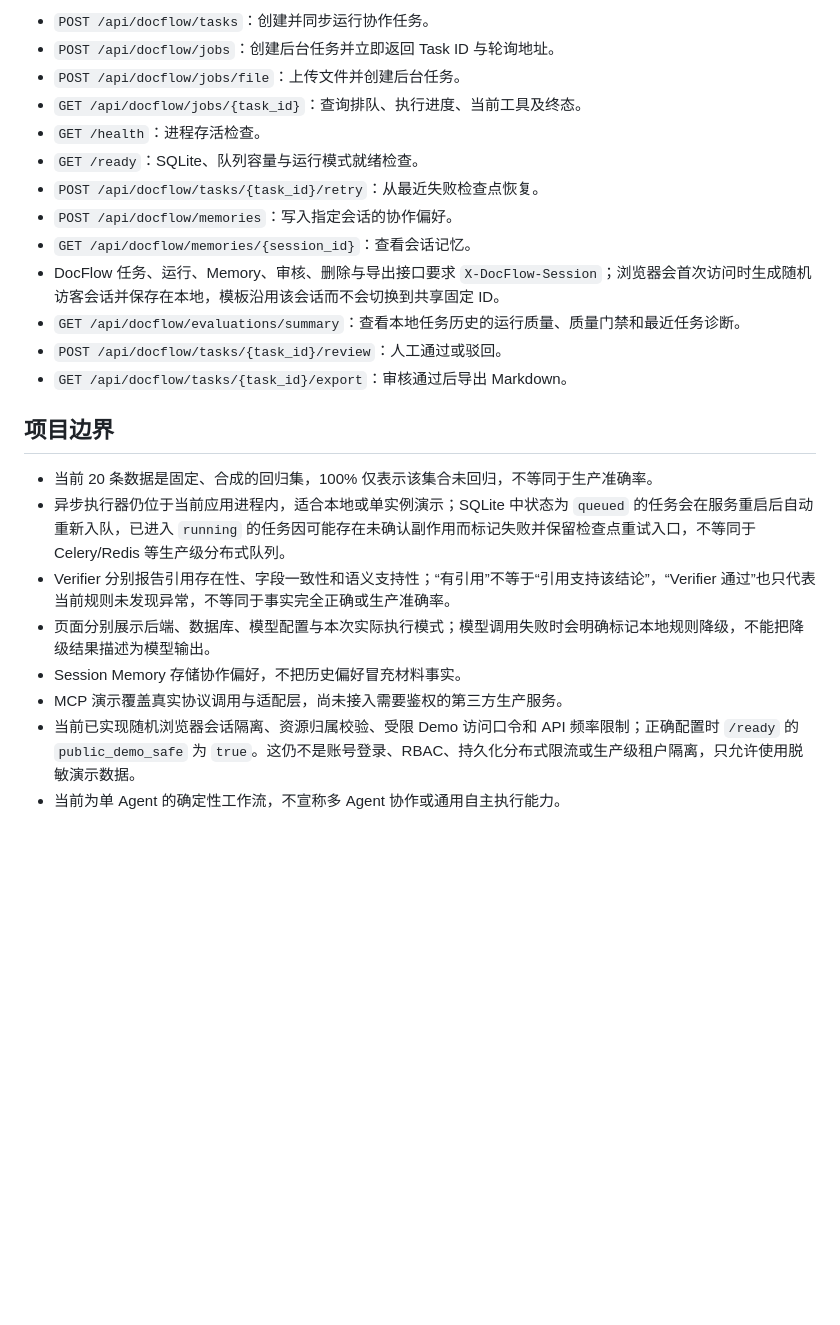
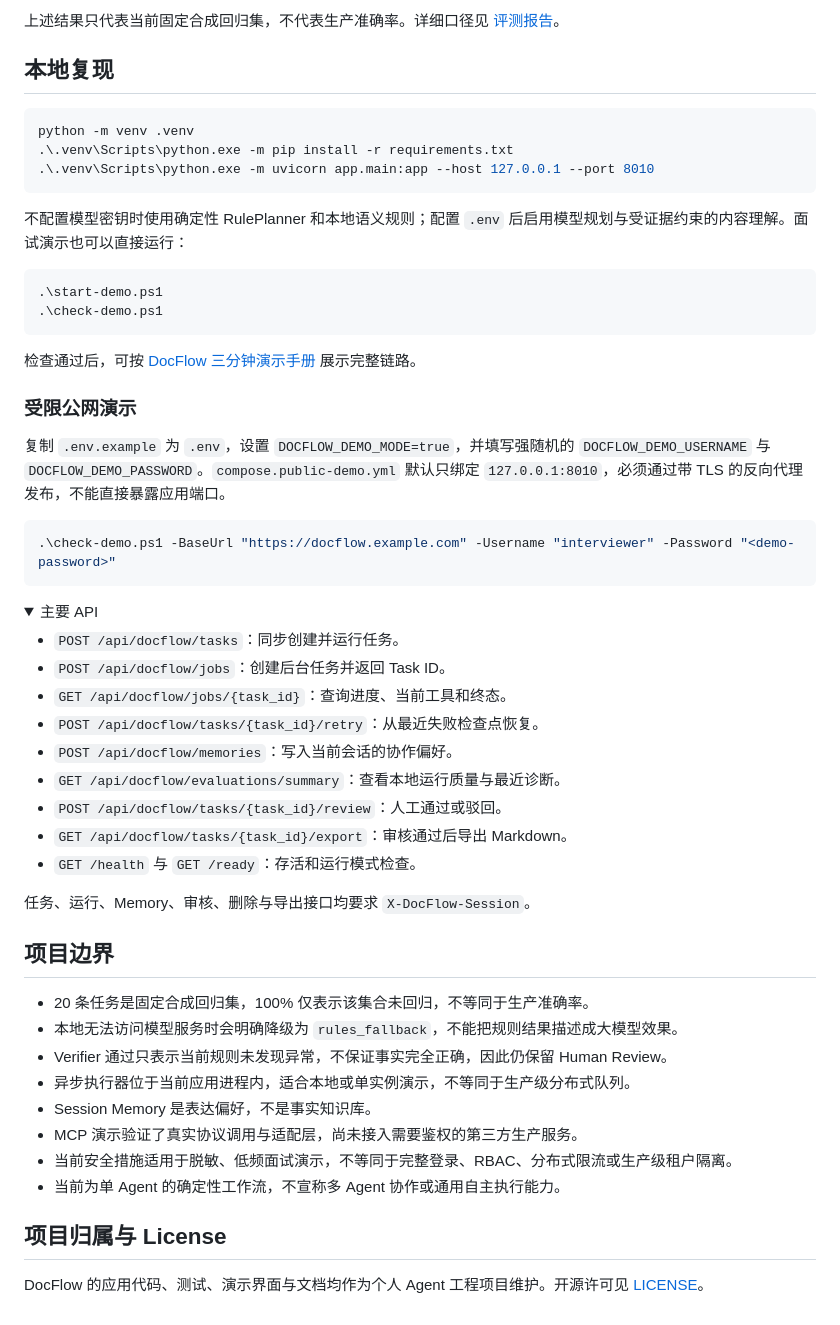
Before and after one commit to YanCastroJoe/ai-industry-research-assistant, a Markdown page: README.md, the part around one of its changes. Rendered like a GitHub page; folded sections open; blank space fills up the shorter version.

Commit message:
docs: restructure README for project review

````diff
--- a/README.md
+++ b/README.md
@@ -118,25 +104,59 @@ python -m venv .venv
 
-- `POST /api/docflow/tasks`：创建并同步运行协作任务。
-- `POST /api/docflow/jobs`：创建后台任务并立即返回 Task ID 与轮询地址。
-- `POST /api/docflow/jobs/file`：上传文件并创建后台任务。
-- `GET /api/docflow/jobs/{task_id}`：查询排队、执行进度、当前工具及终态。
-- `GET /health`：进程存活检查。
-- `GET /ready`：SQLite、队列容量与运行模式就绪检查。
+上述结果只代表当前固定合成回归集，不代表生产准确率。详细口径见 [评测报告](evaluation/reports/docflow-v2-2026-08-07.md)。
+
+## 本地复现
+
+```powershell
+python -m venv .venv
+.\.venv\Scripts\python.exe -m pip install -r requirements.txt
+.\.venv\Scripts\python.exe -m uvicorn app.main:app --host 127.0.0.1 --port 8010
+```
+
+不配置模型密钥时使用确定性 RulePlanner 和本地语义规则；配置 `.env` 后启用模型规划与受证据约束的内容理解。面试演示也可以直接运行：
+
+```powershell
+.\start-demo.ps1
+.\check-demo.ps1
+```
+
+检查通过后，可按 [DocFlow 三分钟演示手册](DEMO.md) 展示完整链路。
+
+### 受限公网演示
+
+复制 `.env.example` 为 `.env`，设置 `DOCFLOW_DEMO_MODE=true`，并填写强随机的 `DOCFLOW_DEMO_USERNAME` 与 `DOCFLOW_DEMO_PASSWORD`。`compose.public-demo.yml` 默认只绑定 `127.0.0.1:8010`，必须通过带 TLS 的反向代理发布，不能直接暴露应用端口。
+
+```powershell
+.\check-demo.ps1 -BaseUrl "https://docflow.example.com" -Username "interviewer" -Password "<demo-password>"
+```
+
+<details>
+<summary>主要 API</summary>
+
+- `POST /api/docflow/tasks`：同步创建并运行任务。
+- `POST /api/docflow/jobs`：创建后台任务并返回 Task ID。
+- `GET /api/docflow/jobs/{task_id}`：查询进度、当前工具和终态。
 - `POST /api/docflow/tasks/{task_id}/retry`：从最近失败检查点恢复。
-- `POST /api/docflow/memories`：写入指定会话的协作偏好。
-- `GET /api/docflow/memories/{session_id}`：查看会话记忆。
-- DocFlow 任务、运行、Memory、审核、删除与导出接口要求 `X-DocFlow-Session`；浏览器会首次访问时生成随机访客会话并保存在本地，模板沿用该会话而不会切换到共享固定 ID。
-- `GET /api/docflow/evaluations/summary`：查看本地任务历史的运行质量、质量门禁和最近任务诊断。
+- `POST /api/docflow/memories`：写入当前会话的协作偏好。
+- `GET /api/docflow/evaluations/summary`：查看本地运行质量与最近诊断。
 - `POST /api/docflow/tasks/{task_id}/review`：人工通过或驳回。
 - `GET /api/docflow/tasks/{task_id}/export`：审核通过后导出 Markdown。
+- `GET /health` 与 `GET /ready`：存活和运行模式检查。
+
+任务、运行、Memory、审核、删除与导出接口均要求 `X-DocFlow-Session`。
+
+</details>
 
 ## 项目边界
 
-- 当前 20 条数据是固定、合成的回归集，100% 仅表示该集合未回归，不等同于生产准确率。
-- 异步执行器仍位于当前应用进程内，适合本地或单实例演示；SQLite 中状态为 `queued` 的任务会在服务重启后自动重新入队，已进入 `running` 的任务因可能存在未确认副作用而标记失败并保留检查点重试入口，不等同于 Celery/Redis 等生产级分布式队列。
-- Verifier 分别报告引用存在性、字段一致性和语义支持性；“有引用”不等于“引用支持该结论”，“Verifier 通过”也只代表当前规则未发现异常，不等同于事实完全正确或生产准确率。
-- 页面分别展示后端、数据库、模型配置与本次实际执行模式；模型调用失败时会明确标记本地规则降级，不能把降级结果描述为模型输出。
-- Session Memory 存储协作偏好，不把历史偏好冒充材料事实。
-- MCP 演示覆盖真实协议调用与适配层，尚未接入需要鉴权的第三方生产服务。
-- 当前已实现随机浏览器会话隔离、资源归属校验、受限 Demo 访问口令和 API 频率限制；正确配置时 `/ready` 的 `public_demo_safe` 为 `true`。这仍不是账号登录、RBAC、持久化分布式限流或生产级租户隔离，只允许使用脱敏演示数据。
+- 20 条任务是固定合成回归集，100% 仅表示该集合未回归，不等同于生产准确率。
+- 本地无法访问模型服务时会明确降级为 `rules_fallback`，不能把规则结果描述成大模型效果。
+- Verifier 通过只表示当前规则未发现异常，不保证事实完全正确，因此仍保留 Human Review。
+- 异步执行器位于当前应用进程内，适合本地或单实例演示，不等同于生产级分布式队列。
+- Session Memory 是表达偏好，不是事实知识库。
+- MCP 演示验证了真实协议调用与适配层，尚未接入需要鉴权的第三方生产服务。
+- 当前安全措施适用于脱敏、低频面试演示，不等同于完整登录、RBAC、分布式限流或生产级租户隔离。
 - 当前为单 Agent 的确定性工作流，不宣称多 Agent 协作或通用自主执行能力。
+
+## 项目归属与 License
+
+DocFlow 的应用代码、测试、演示界面与文档均作为个人 Agent 工程项目维护。开源许可见 [LICENSE](LICENSE)。
````
Also changed, not shown: other parts of README.md (+59 -73 lines).
